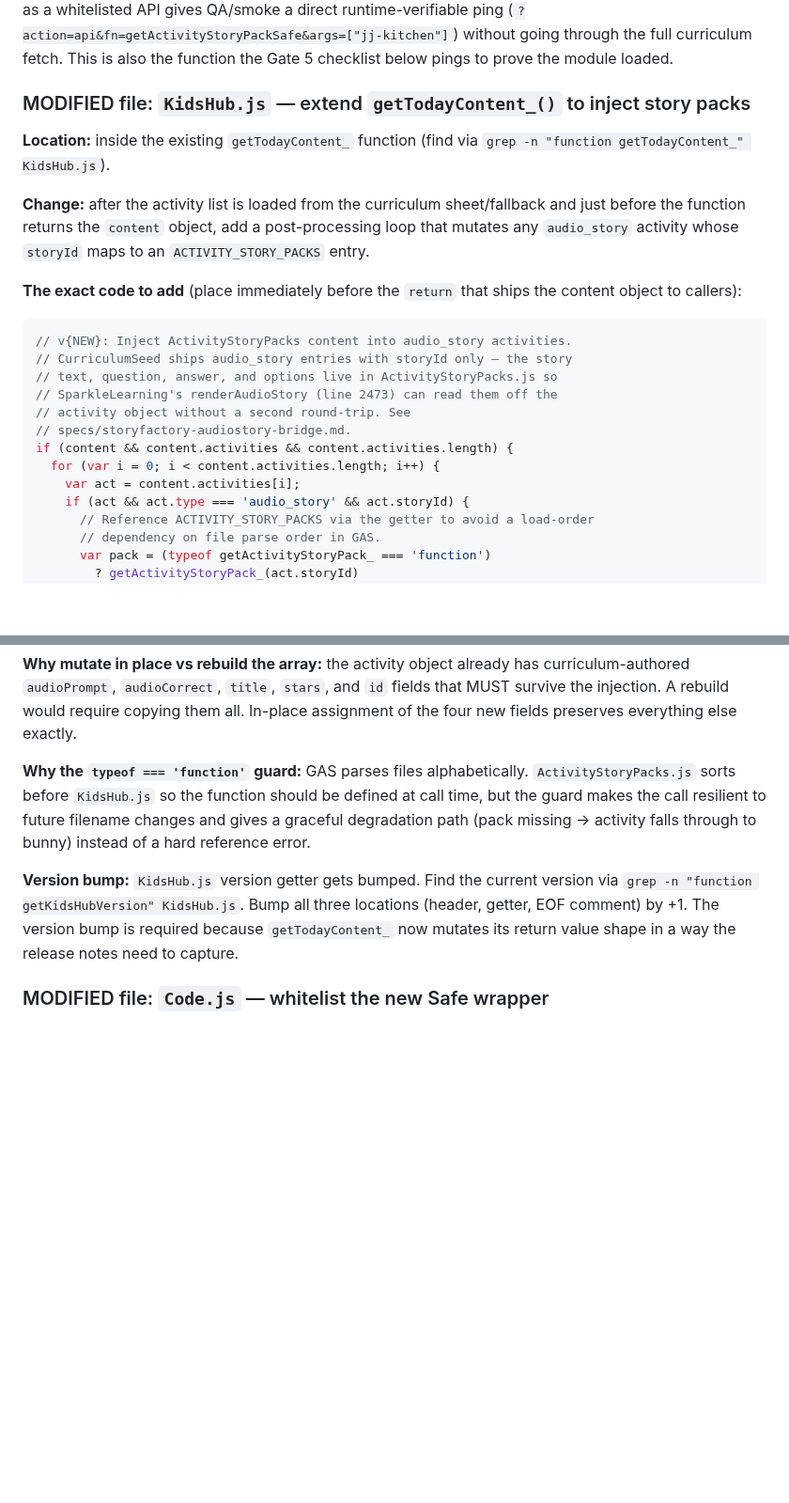
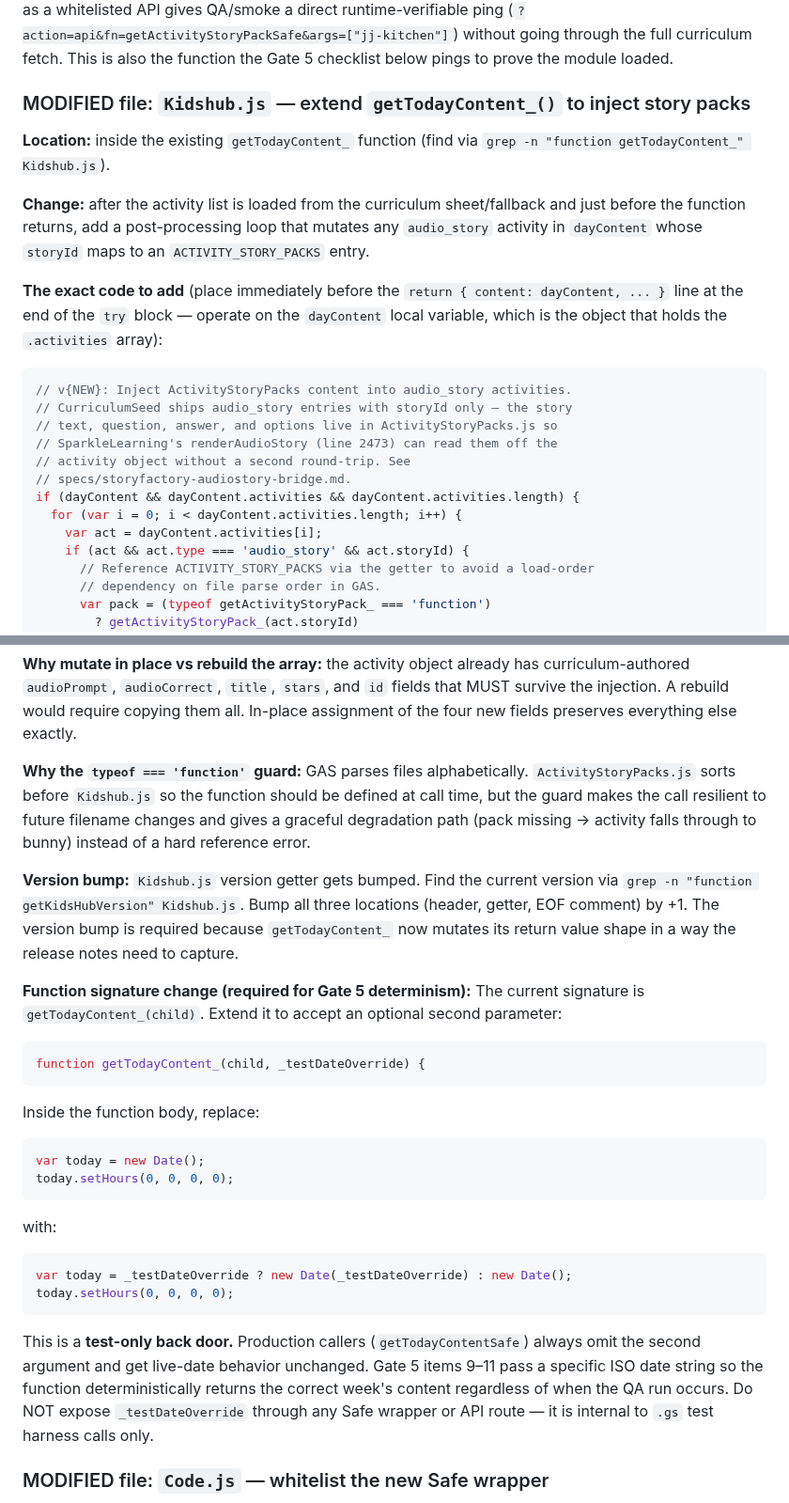
Before and after one commit to blucsigma05/tbm-apps-script, a Markdown page: specs/storyfactory-audiostory-bridge.md, 2 parts joined by grey strips. Shown at 94% size. Drawn GitHub-style; blank space fills up the shorter version.

Commit message:
fix: address Codex review on #139 (spec bug fixes)
Three spec text fixes per reviewer:
- Line 404: remove undefined 'content' local variable from injection snippet,
  replace with real variable/pattern from getTodayContent_ (real var is
  dayContent, which holds the .activities array before return)
- Line 386: KidsHub.js → Kidshub.js everywhere (14 occurrences, case-sensitive
  filesystem fix for Linux CI)
- Line 597: make Gate 5 week checks deterministic via optional
  _testDateOverride param on getTodayContent_ signature; spec now documents
  the param, the implementation change, and updates Gate 5 rows 9-11

Co-Authored-By: Claude Opus 4.6 (1M context) <noreply@anthropic.com>

````diff
--- a/specs/storyfactory-audiostory-bridge.md
+++ b/specs/storyfactory-audiostory-bridge.md
@@ -381,17 +381,18 @@ runtime-verifiable ping (`?action=api&fn=getActivityStoryPackSafe&args=["jj-kitc
 without going through the full curriculum fetch. This is also the function the Gate 5
 checklist below pings to prove the module loaded.
 
-### MODIFIED file: `KidsHub.js` — extend `getTodayContent_()` to inject story packs
+### MODIFIED file: `Kidshub.js` — extend `getTodayContent_()` to inject story packs
 
-**Location:** inside the existing `getTodayContent_` function (find via `grep -n "function getTodayContent_" KidsHub.js`).
+**Location:** inside the existing `getTodayContent_` function (find via `grep -n "function getTodayContent_" Kidshub.js`).
 
 **Change:** after the activity list is loaded from the curriculum sheet/fallback and
-just before the function returns the `content` object, add a post-processing loop that
-mutates any `audio_story` activity whose `storyId` maps to an `ACTIVITY_STORY_PACKS`
+just before the function returns, add a post-processing loop that mutates any
+`audio_story` activity in `dayContent` whose `storyId` maps to an `ACTIVITY_STORY_PACKS`
 entry.
 
-**The exact code to add** (place immediately before the `return` that ships the content
-object to callers):
+**The exact code to add** (place immediately before the `return { content: dayContent, ... }`
+line at the end of the `try` block — operate on the `dayContent` local variable, which is
+the object that holds the `.activities` array):
 
 ```js
 // v{NEW}: Inject ActivityStoryPacks content into audio_story activities.
@@ -400,9 +401,9 @@ object to callers):
 // SparkleLearning's renderAudioStory (line 2473) can read them off the
 // activity object without a second round-trip. See
 // specs/storyfactory-audiostory-bridge.md.
-if (content && content.activities && content.activities.length) {
-  for (var i = 0; i < content.activities.length; i++) {
-    var act = content.activities[i];
+if (dayContent && dayContent.activities && dayContent.activities.length) {
+  for (var i = 0; i < dayContent.activities.length; i++) {
+    var act = dayContent.activities[i];
     if (act && act.type === 'audio_story' && act.storyId) {
       // Reference ACTIVITY_STORY_PACKS via the getter to avoid a load-order
       // dependency on file parse order in GAS.
@@ -430,14 +431,41 @@ that MUST survive the injection. A rebuild would require copying them all. In-pl
 assignment of the four new fields preserves everything else exactly.
 
 **Why the `typeof === 'function'` guard:** GAS parses files alphabetically. `ActivityStoryPacks.js`
-sorts before `KidsHub.js` so the function should be defined at call time, but the guard
+sorts before `Kidshub.js` so the function should be defined at call time, but the guard
 makes the call resilient to future filename changes and gives a graceful degradation path
 (pack missing → activity falls through to bunny) instead of a hard reference error.
 
-**Version bump:** `KidsHub.js` version getter gets bumped. Find the current version via
-`grep -n "function getKidsHubVersion" KidsHub.js`. Bump all three locations (header,
+**Version bump:** `Kidshub.js` version getter gets bumped. Find the current version via
+`grep -n "function getKidsHubVersion" Kidshub.js`. Bump all three locations (header,
 getter, EOF comment) by +1. The version bump is required because `getTodayContent_`
 now mutates its return value shape in a way the release notes need to capture.
+
+**Function signature change (required for Gate 5 determinism):** The current signature
+is `getTodayContent_(child)`. Extend it to accept an optional second parameter:
+
+```js
+function getTodayContent_(child, _testDateOverride) {
+```
+
+Inside the function body, replace:
+
+```js
+var today = new Date();
+today.setHours(0, 0, 0, 0);
+```
+
+with:
+
+```js
+var today = _testDateOverride ? new Date(_testDateOverride) : new Date();
+today.setHours(0, 0, 0, 0);
+```
+
+This is a **test-only back door.** Production callers (`getTodayContentSafe`) always
+omit the second argument and get live-date behavior unchanged. Gate 5 items 9–11 pass
+a specific ISO date string so the function deterministically returns the correct week's
+content regardless of when the QA run occurs. Do NOT expose `_testDateOverride` through
+any Safe wrapper or API route — it is internal to `.gs` test harness calls only.
 
 ### MODIFIED file: `Code.js` — whitelist the new Safe wrapper
 
````
Also changed, not shown: other parts of specs/storyfactory-audiostory-bridge.md (+12 -12 lines).
